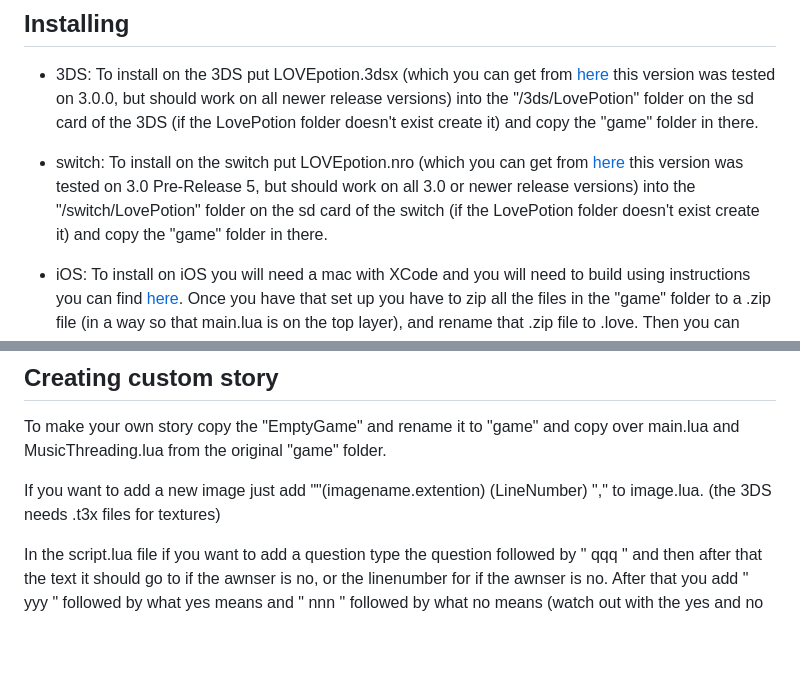
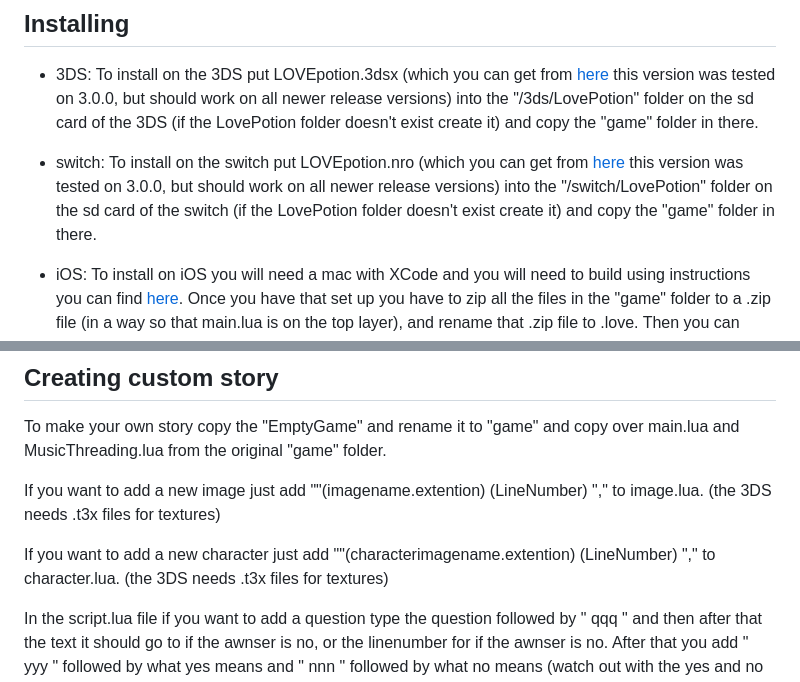
Before and after one commit to wewewer123/LOVE-VN-ENGINE, a Markdown page: README.md, 2 parts joined by grey strips. Drawn GitHub-style; blank space fills up the shorter version.

Commit message:
start of readme update

```diff
--- a/README.md
+++ b/README.md
@@ -15,7 +15,7 @@
 
 - 3DS: To install on the 3DS put LOVEpotion.3dsx (which you can get from [here](https://github.com/lovebrew/lovepotion/releases) this version was tested on 3.0.0, but should work on all newer release versions) into the "/3ds/LovePotion" folder on the sd card of the 3DS (if the LovePotion folder doesn't exist create it) and copy the "game" folder in there.
 
-- switch: To install on the switch put LOVEpotion.nro (which you can get from [here](https://github.com/lovebrew/lovepotion/releases) this version was tested on 3.0 Pre-Release 5, but should work on all 3.0 or newer release versions) into the "/switch/LovePotion" folder on the sd card of the switch (if the LovePotion folder doesn't exist create it) and copy the "game" folder in there.
+- switch: To install on the switch put LOVEpotion.nro (which you can get from [here](https://github.com/lovebrew/lovepotion/releases) this version was tested on 3.0.0, but should work on all newer release versions) into the "/switch/LovePotion" folder on the sd card of the switch (if the LovePotion folder doesn't exist create it) and copy the "game" folder in there.
 
 - iOS: To install on iOS you will need a mac with XCode and you will need to build using instructions you can find [here](https://github.com/love2d/love#iOS). Once you have that set up you have to zip all the files in the "game" folder to a .zip file (in a way so that main.lua is on the top layer), and rename that .zip file to .love. Then you can import that file into the iOS application (I will try to make this easier in the future).
 
@@ -57,6 +57,8 @@ To make your own story copy the "EmptyGame" and rename it to "game" and copy ove
 
 If you want to add a new image just add ""(imagename.extention) (LineNumber) "," to image.lua. (the 3DS needs .t3x files for textures)
 
+If you want to add a new character just add ""(characterimagename.extention) (LineNumber) "," to character.lua. (the 3DS needs .t3x files for textures)
+
 In the script.lua file if you want to add a question type the question followed by " qqq " and then after that the text it should go to if the awnser is no, or the linenumber for if the awnser is no. After that you add " yyy " followed by what yes means and " nnn " followed by what no means (watch out with the yes and no meaning size, as if you make it too large it will display incorrectly on the 3DS).
 If you want to move from one chunk of text to another type " ggg " followed by the exact text from the line you want it to move to, or the linenumber of the text you want to move to.
 If you want to add a name speaking the text, type "(name) .name." where (name) is the name you want to have show up.
```
